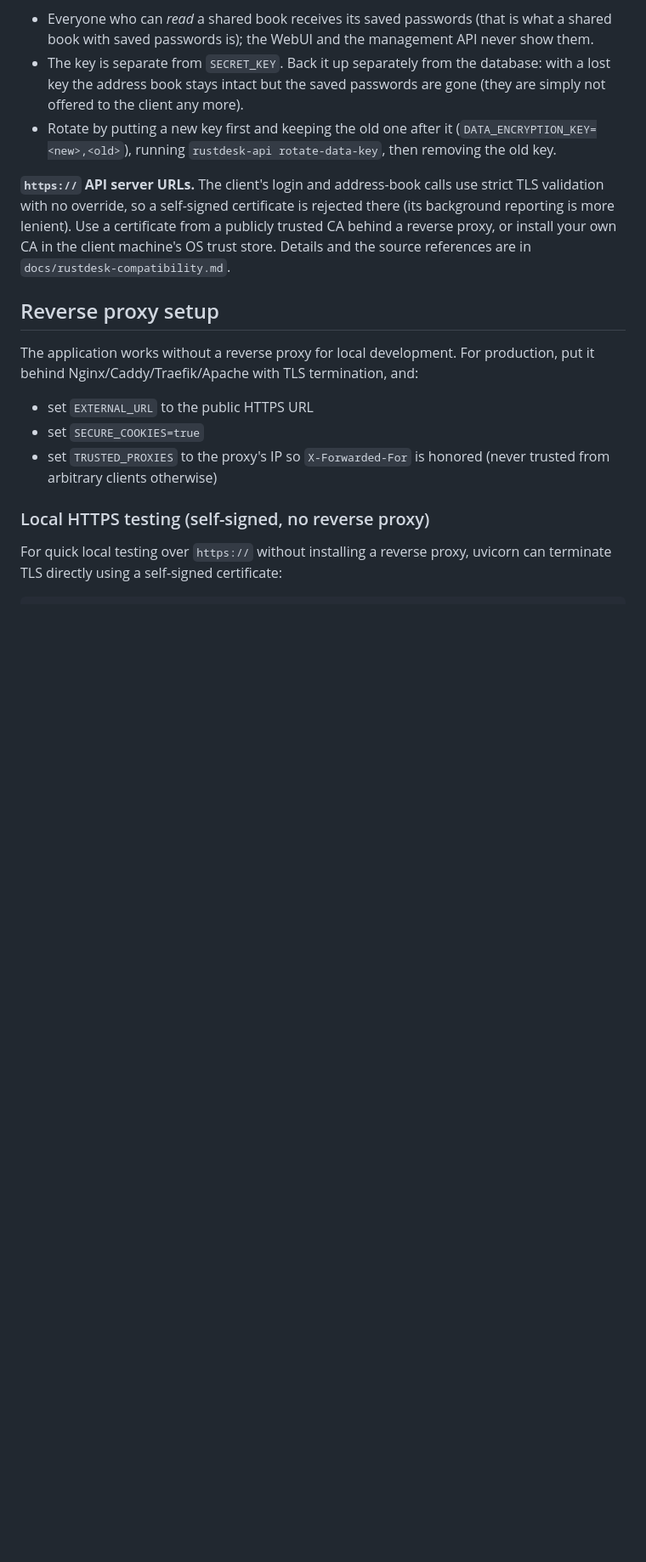
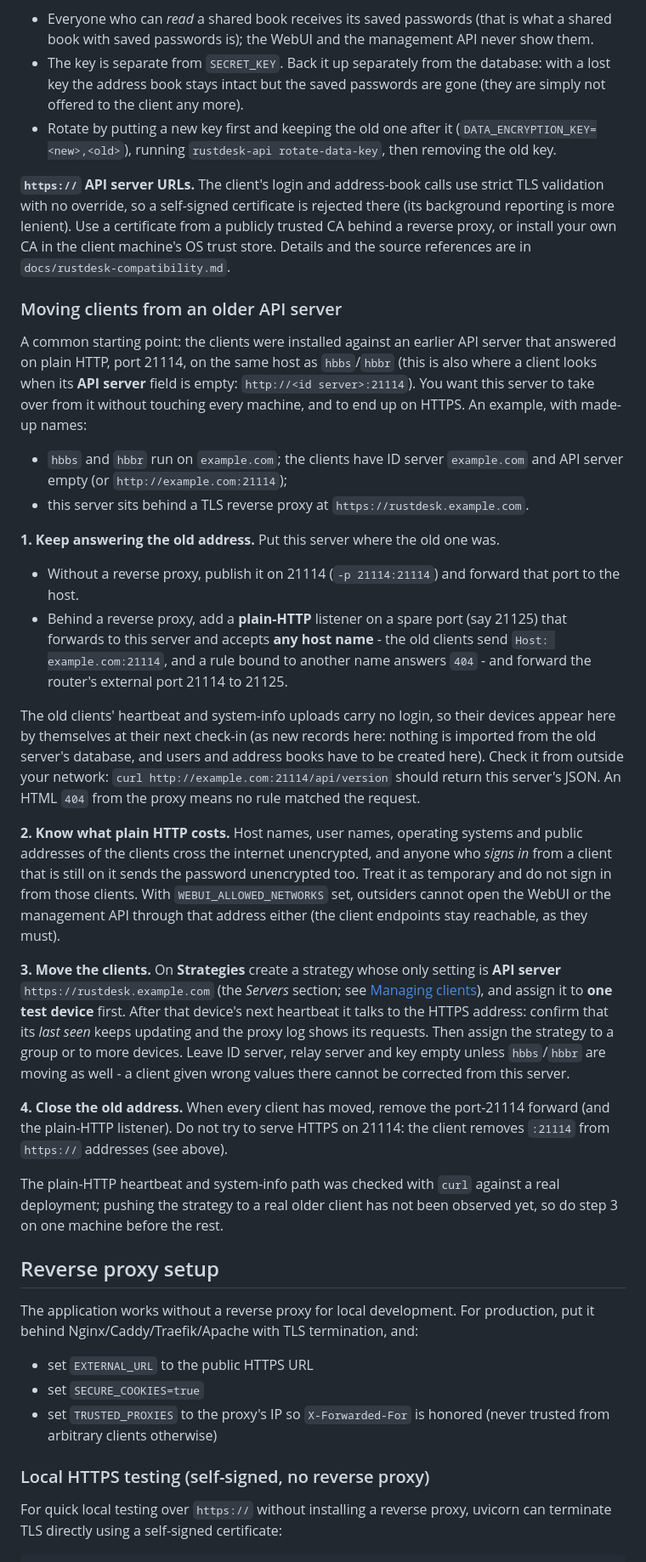
Before and after one commit to inteliboy/rustdesk-api-server, a Markdown page: README.md, the part around one of its changes. Shown at 85% size. GitHub-like rendering; blank space fills up the shorter version.

```diff
--- a/README.md
+++ b/README.md
@@ -671,6 +677,49 @@ reporting is more lenient). Use a certificate from a publicly trusted CA behind
 or install your own CA in the client machine's OS trust store. Details and the source references
 are in `docs/rustdesk-compatibility.md`.
 
+### Moving clients from an older API server
+
+A common starting point: the clients were installed against an earlier API server that answered on plain HTTP,
+port 21114, on the same host as `hbbs`/`hbbr` (this is also where a client looks when its **API server** field is
+empty: `http://<id server>:21114`). You want this server to take over from it without touching every machine,
+and to end up on HTTPS. An example, with made-up names:
+
+- `hbbs` and `hbbr` run on `example.com`; the clients have ID server `example.com` and API server empty (or
+  `http://example.com:21114`);
+- this server sits behind a TLS reverse proxy at `https://rustdesk.example.com`.
+
+**1. Keep answering the old address.** Put this server where the old one was.
+
+- Without a reverse proxy, publish it on 21114 (`-p 21114:21114`) and forward that port to the host.
+- Behind a reverse proxy, add a **plain-HTTP** listener on a spare port (say 21125) that forwards to this server
+  and accepts **any host name** - the old clients send `Host: example.com:21114`, and a rule bound to another name
+  answers `404` - and forward the router's external port 21114 to 21125.
+
+The old clients' heartbeat and system-info uploads carry no login, so their devices appear here by themselves at
+their next check-in (as new records here: nothing is imported from the old server's database, and users and
+address books have to be created here). Check it from outside your network:
+`curl http://example.com:21114/api/version` should return this server's JSON. An HTML `404` from the proxy means
+no rule matched the request.
+
+**2. Know what plain HTTP costs.** Host names, user names, operating systems and public addresses of the
+clients cross the internet unencrypted, and anyone who *signs in* from a client that is still on it sends the
+password unencrypted too. Treat it as temporary and do not sign in from those clients. With
+`WEBUI_ALLOWED_NETWORKS` set, outsiders cannot open the WebUI or the management API through that address either
+(the client endpoints stay reachable, as they must).
+
+**3. Move the clients.** On **Strategies** create a strategy whose only setting is **API server**
+`https://rustdesk.example.com` (the *Servers* section; see [Managing clients](#managing-clients)), and assign it to
+**one test device** first. After that device's next heartbeat it talks to the HTTPS address: confirm that its
+*last seen* keeps updating and the proxy log shows its requests. Then assign the strategy to a group or to more
+devices. Leave ID server, relay server and key empty unless `hbbs`/`hbbr` are moving as well - a client given
+wrong values there cannot be corrected from this server.
+
+**4. Close the old address.** When every client has moved, remove the port-21114 forward (and the plain-HTTP
+listener). Do not try to serve HTTPS on 21114: the client removes `:21114` from `https://` addresses (see above).
+
+The plain-HTTP heartbeat and system-info path was checked with `curl` against a real deployment; pushing the
+strategy to a real older client has not been observed yet, so do step 3 on one machine before the rest.
+
 ## Reverse proxy setup
 
 The application works without a reverse proxy for local development. For production, put it
```
Also changed, not shown: other parts of README.md (+16 -10 lines).
